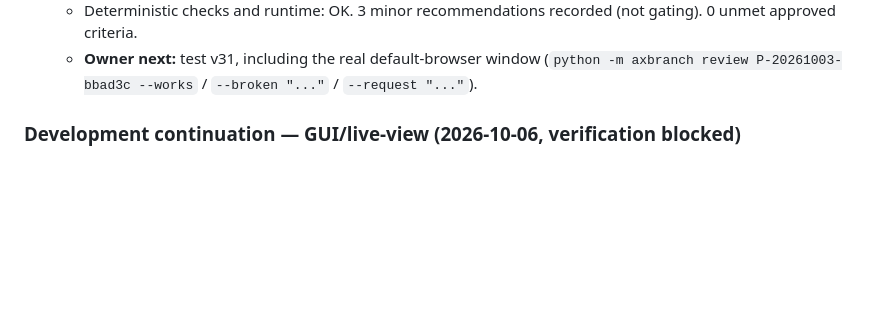
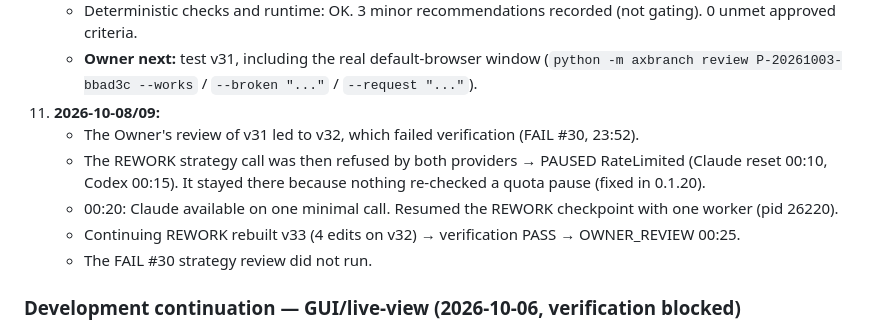
Before and after one commit to rhkralsrb0820/ax-branch, a Markdown page: docs/TASK_STATE.md, the part around the change. Drawn GitHub-style; blank space fills up the shorter version.

Commit message:
TASK_STATE: quota pause resumed after reset; v33 PASS -> OWNER_REVIEW
Co-Authored-By: Claude Opus 5.5 <noreply@anthropic.com>

```diff
--- a/docs/TASK_STATE.md
+++ b/docs/TASK_STATE.md
@@ -107,6 +107,13 @@ P-bbad3c is PAUSED (Owner stop, resume_state EXECUTING); the Stock Analyzer was
     - Deterministic checks and runtime: OK. 3 minor recommendations recorded (not gating). 0 unmet approved criteria.
     - **Owner next:** test v31, including the real default-browser window (`python -m axbranch review
       P-20261003-bbad3c --works` / `--broken "..."` / `--request "..."`).
+11. **2026-10-08/09:**
+    - The Owner's review of v31 led to v32, which failed verification (FAIL #30, 23:52).
+    - The REWORK strategy call was then refused by both providers → PAUSED RateLimited (Claude reset 00:10,
+      Codex 00:15). It stayed there because nothing re-checked a quota pause (fixed in 0.1.20).
+    - 00:20: Claude available on one minimal call. Resumed the REWORK checkpoint with one worker (pid 26220).
+    - Continuing REWORK rebuilt v33 (4 edits on v32) → verification PASS → OWNER_REVIEW 00:25.
+    - The FAIL #30 strategy review did not run.
 
 ### Development continuation — GUI/live-view (2026-10-06, verification blocked)
 
```
